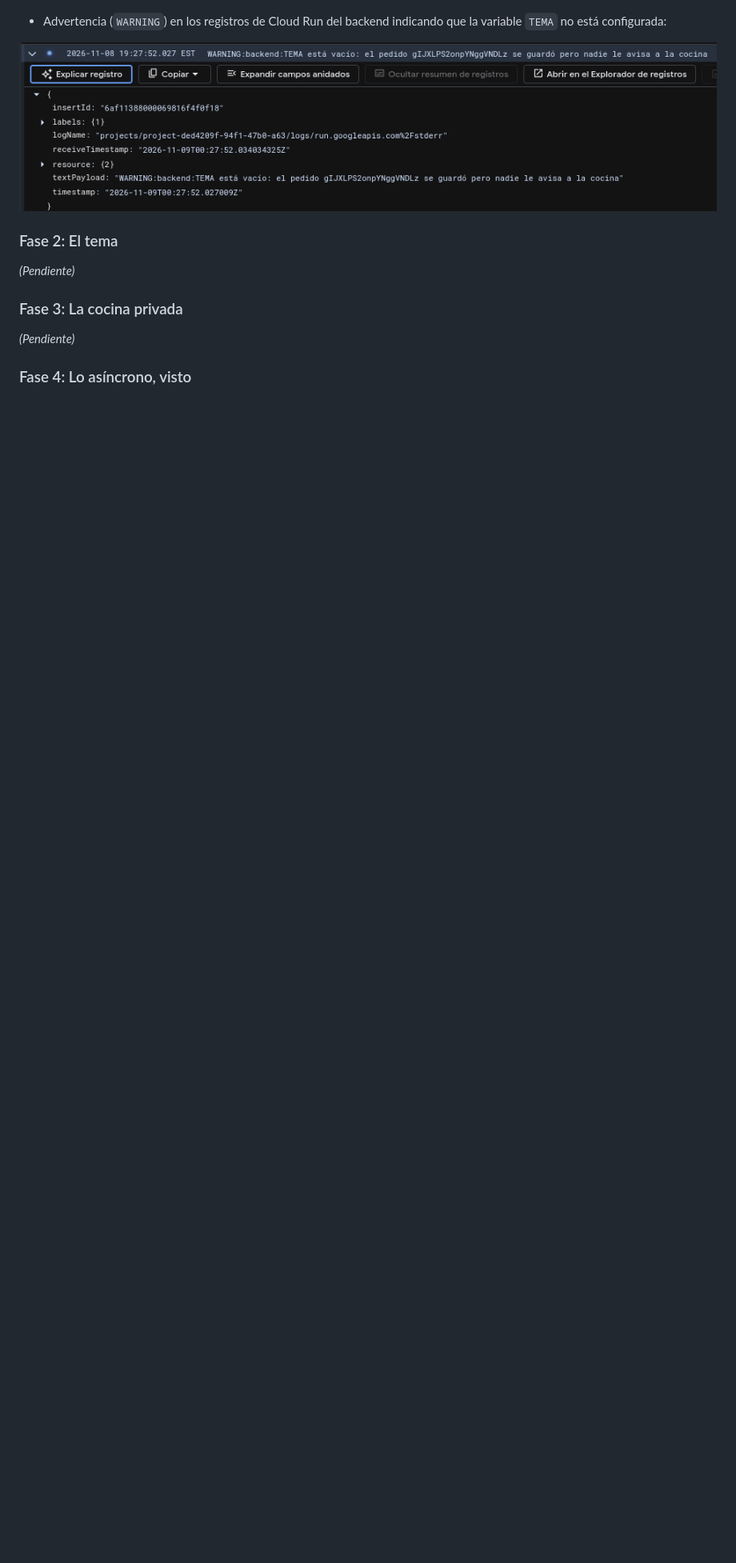
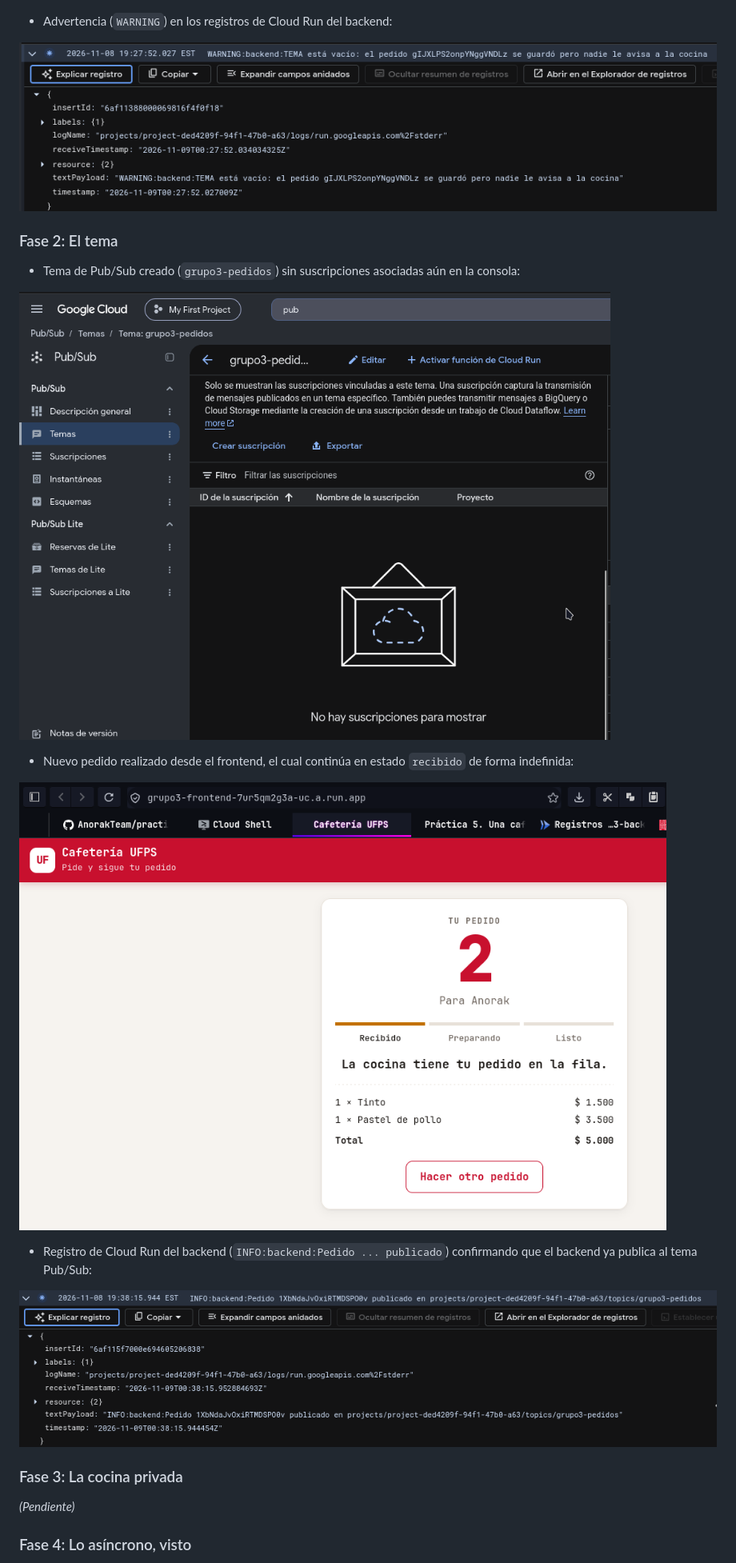
Before and after one commit to AnorakTeam/practica5-cafeteria-asincrona, a Markdown page: README.md, the part around the change. Shown at 80% size. Drawn GitHub-style; pictures changed too: evidence/fase2-log.png (added), evidence/fase2-page.png (added), evidence/fase2-subs.png (added); blank space fills up the shorter version.

Commit message:
docs: registrar evidencias de la fase 2 en el informe

```diff
--- a/README.md
+++ b/README.md
@@ -223,13 +223,23 @@ Frontend:
 
 ![Pedido en recibido](evidence/fase1-page.png)
 
-- Advertencia (`WARNING`) en los registros de Cloud Run del backend indicando que la variable `TEMA` no está configurada:
+- Advertencia (`WARNING`) en los registros de Cloud Run del backend:
 
 ![Advertencia en logs del backend](evidence/fase1-log.png)
 
 ### Fase 2: El tema
 
-*(Pendiente)*
+- Tema de Pub/Sub creado (`grupo3-pedidos`) sin suscripciones asociadas aún en la consola:
+
+![Tema de Pub/Sub sin suscripciones](evidence/fase2-subs.png)
+
+- Nuevo pedido realizado desde el frontend, el cual continúa en estado `recibido` de forma indefinida:
+
+![Pedido en recibido tras publicar al tema](evidence/fase2-page.png)
+
+- Registro de Cloud Run del backend (`INFO:backend:Pedido ... publicado`) confirmando que el backend ya publica al tema Pub/Sub:
+
+![Logs del backend publicando pedido](evidence/fase2-log.png)
 
 ### Fase 3: La cocina privada
 
```
